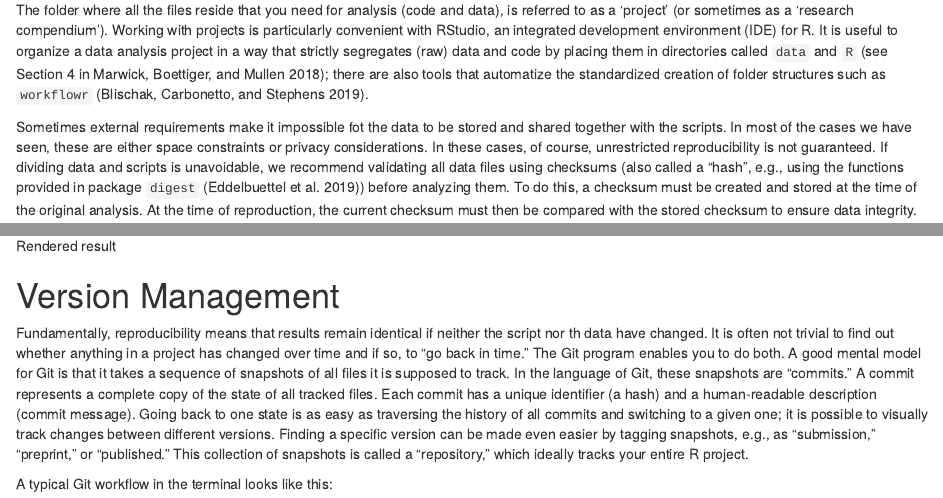
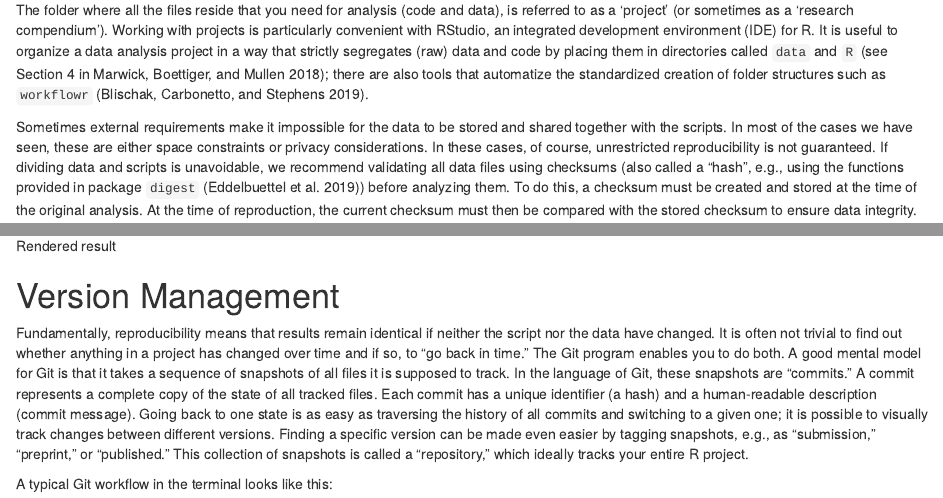
Before and after one commit to aaronpeikert/reproducible-research, an R Markdown document (manuscript.Rmd): the page in a window 1100 px wide, from 1360 px down, and a second part further down, joined at a grey line. Rendered offline with R 4.5, knitr and Pandoc, with nearby package versions; some code elsewhere in the file could not run offline.

Commit message:
typo fixes manuscript
fix three typos including wrong package name rodoc > redoc

````diff
--- a/manuscript.Rmd
+++ b/manuscript.Rmd
@@ -82,7 +82,7 @@ iris <- read.csv(here("data", "iris.csv"))
 
 The folder where all the files reside that you need for analysis (code and data), is referred to as a 'project' (or sometimes as a 'research compendium'). Working with projects is particularly convenient with RStudio, an integrated development environment (IDE) for R. It is useful to organize a data analysis project in a way that strictly segregates (raw) data and code by placing them in directories called `data` and `R` [see Section 4 in @marwickPackagingDataAnalytical2018]; there are also tools that automatize the standardized creation of folder structures such as `workflowr` [@workflowr].
 
-Sometimes external requirements make it impossible fot the data to be stored and shared together with the scripts. In most of the cases we have seen, these are either space constraints or privacy considerations. In these cases, of course, unrestricted reproducibility is not guaranteed. If dividing data and scripts is unavoidable, we recommend validating all data files using checksums (also called a "hash", e.g., using the functions provided in package `digest` [@digest2019]) before analyzing them. To do this, a checksum must be created and stored at the time of the original analysis. At the time of reproduction, the current checksum must then be compared with the stored checksum to ensure data integrity.
+Sometimes external requirements make it impossible for the data to be stored and shared together with the scripts. In most of the cases we have seen, these are either space constraints or privacy considerations. In these cases, of course, unrestricted reproducibility is not guaranteed. If dividing data and scripts is unavoidable, we recommend validating all data files using checksums (also called a "hash", e.g., using the functions provided in package `digest` [@digest2019]) before analyzing them. To do this, a checksum must be created and stored at the time of the original analysis. At the time of reproduction, the current checksum must then be compared with the stored checksum to ensure data integrity.
 
 ```{r}
 x <- data.frame(VAR1=c(1,2,3,4),VAR2=c(0,4,6,9) )
@@ -102,7 +102,7 @@ The translation of computational results into a human-readable summary, for exam
 
 # Version Management
 
-Fundamentally, reproducibility means that results remain identical if neither the script nor th data have changed. It is often not trivial to find out whether anything in a project has changed over time and if so, to "go back in time." The Git program enables you to do both. A good mental model for Git is that it takes a sequence of snapshots of all files it is supposed to track. In the language of Git, these snapshots are "commits." A commit represents a complete copy of the state of all tracked files. Each commit has a unique identifier (a hash) and a human-readable description (commit message). Going back to one state is as easy as traversing the history of all commits and switching to a given one; it is possible to visually track changes between different versions. Finding a specific version can be made even easier by tagging snapshots, e.g., as "submission," "preprint," or "published." This collection of snapshots is called a "repository," which ideally tracks your entire R project.
+Fundamentally, reproducibility means that results remain identical if neither the script nor the data have changed. It is often not trivial to find out whether anything in a project has changed over time and if so, to "go back in time." The Git program enables you to do both. A good mental model for Git is that it takes a sequence of snapshots of all files it is supposed to track. In the language of Git, these snapshots are "commits." A commit represents a complete copy of the state of all tracked files. Each commit has a unique identifier (a hash) and a human-readable description (commit message). Going back to one state is as easy as traversing the history of all commits and switching to a given one; it is possible to visually track changes between different versions. Finding a specific version can be made even easier by tagging snapshots, e.g., as "submission," "preprint," or "published." This collection of snapshots is called a "repository," which ideally tracks your entire R project.
 
 A typical Git workflow in the terminal looks like this:
 
````
Also changed, not shown: manuscript.Rmd (2 more changed lines).
